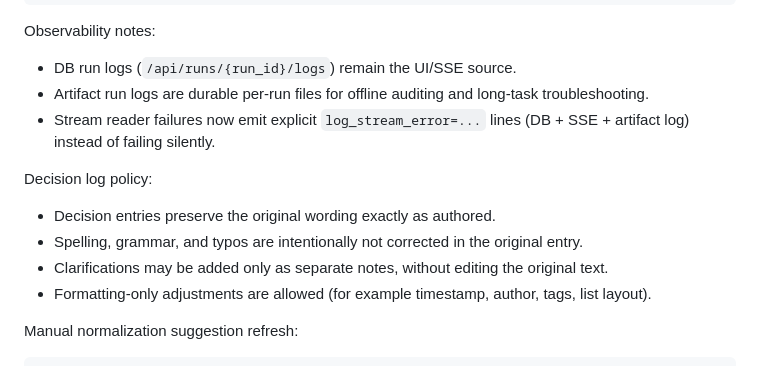
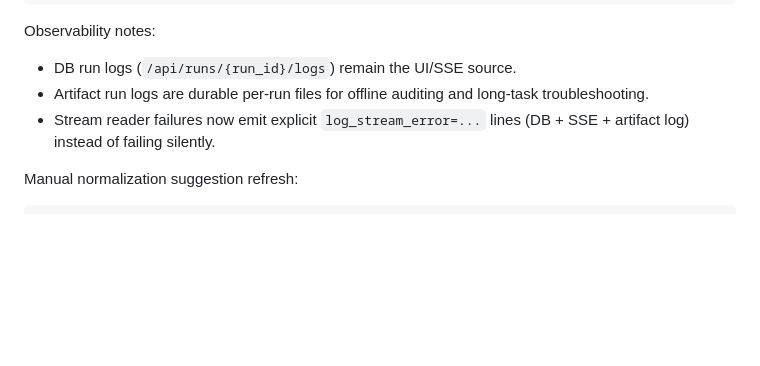
Before and after one commit to tagay1n/manzara, a Markdown page: README.md, the part around the change. Rendered like a GitHub page; blank space fills up the shorter version.

Commit message:
Remove decision log policy from README

````diff
--- a/README.md
+++ b/README.md
@@ -253,12 +253,6 @@ Observability notes:
 - Artifact run logs are durable per-run files for offline auditing and long-task troubleshooting.
 - Stream reader failures now emit explicit `log_stream_error=...` lines (DB + SSE + artifact log) instead of failing silently.
 
-Decision log policy:
-- Decision entries preserve the original wording exactly as authored.
-- Spelling, grammar, and typos are intentionally not corrected in the original entry.
-- Clarifications may be added only as separate notes, without editing the original text.
-- Formatting-only adjustments are allowed (for example timestamp, author, tags, list layout).
-
 Manual normalization suggestion refresh:
 
 ```bash
````
